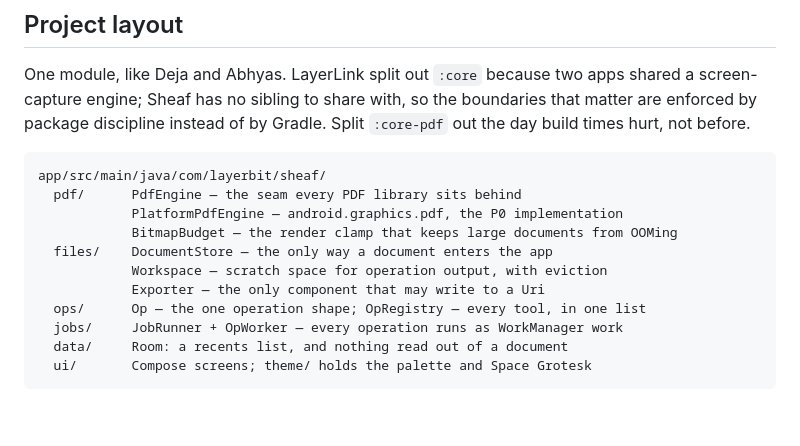
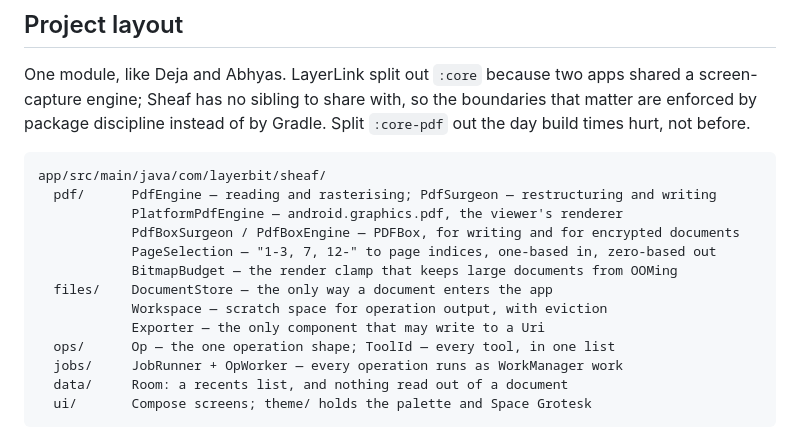
Before and after one commit to vysakhsuresh/sheaf-android, a Markdown page: README.md, the part around the change. Rendered like a GitHub page; blank space fills up the shorter version.

Commit message:
Correct the layout section for the P1 pdf package
OpRegistry was replaced by ToolId in P1, and the pdf package now holds two
interfaces rather than one.

Co-Authored-By: Claude Opus 5 <noreply@anthropic.com>
Claude-Session: https://claude.ai/code/session_016uNLvMaPvv4FZwY56QHQN7

````diff
--- a/README.md
+++ b/README.md
@@ -106,13 +106,15 @@ hurt, not before.
 
 ```
 app/src/main/java/com/layerbit/sheaf/
-  pdf/      PdfEngine — the seam every PDF library sits behind
-            PlatformPdfEngine — android.graphics.pdf, the P0 implementation
+  pdf/      PdfEngine — reading and rasterising; PdfSurgeon — restructuring and writing
+            PlatformPdfEngine — android.graphics.pdf, the viewer's renderer
+            PdfBoxSurgeon / PdfBoxEngine — PDFBox, for writing and for encrypted documents
+            PageSelection — "1-3, 7, 12-" to page indices, one-based in, zero-based out
             BitmapBudget — the render clamp that keeps large documents from OOMing
   files/    DocumentStore — the only way a document enters the app
             Workspace — scratch space for operation output, with eviction
             Exporter — the only component that may write to a Uri
-  ops/      Op — the one operation shape; OpRegistry — every tool, in one list
+  ops/      Op — the one operation shape; ToolId — every tool, in one list
   jobs/     JobRunner + OpWorker — every operation runs as WorkManager work
   data/     Room: a recents list, and nothing read out of a document
   ui/       Compose screens; theme/ holds the palette and Space Grotesk
````
